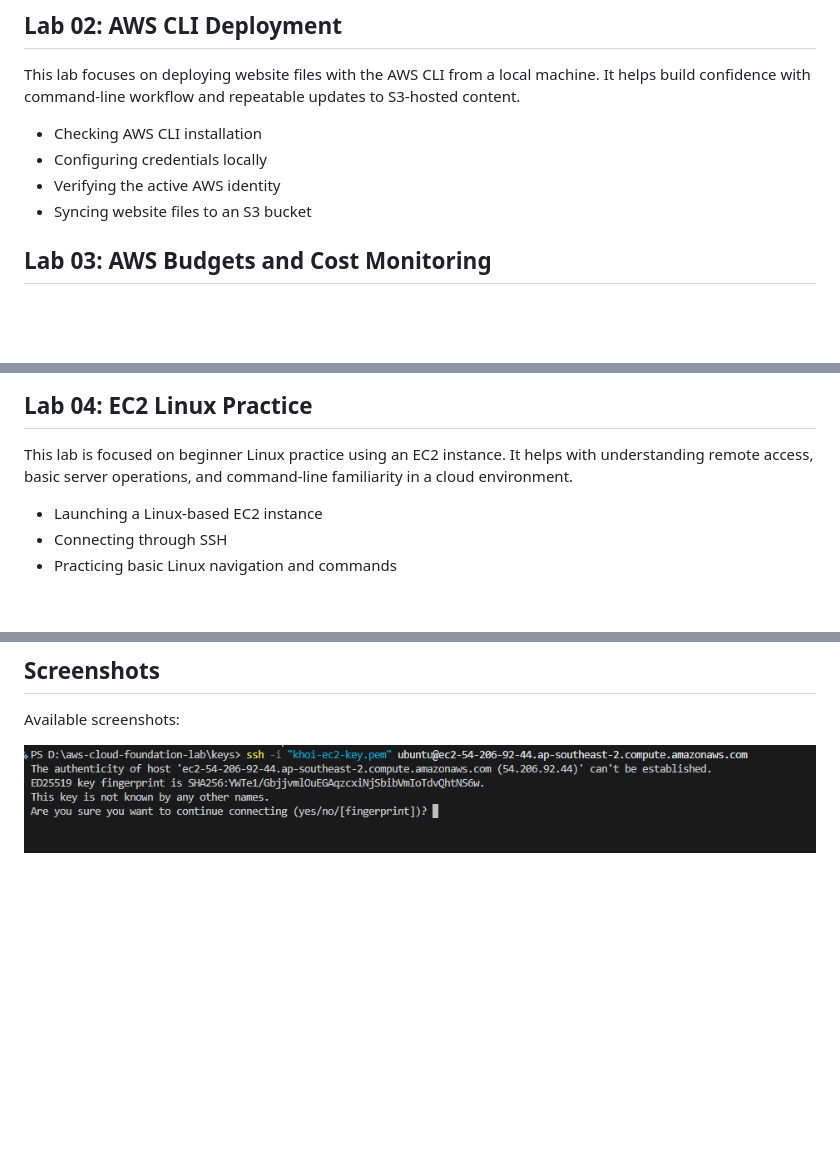
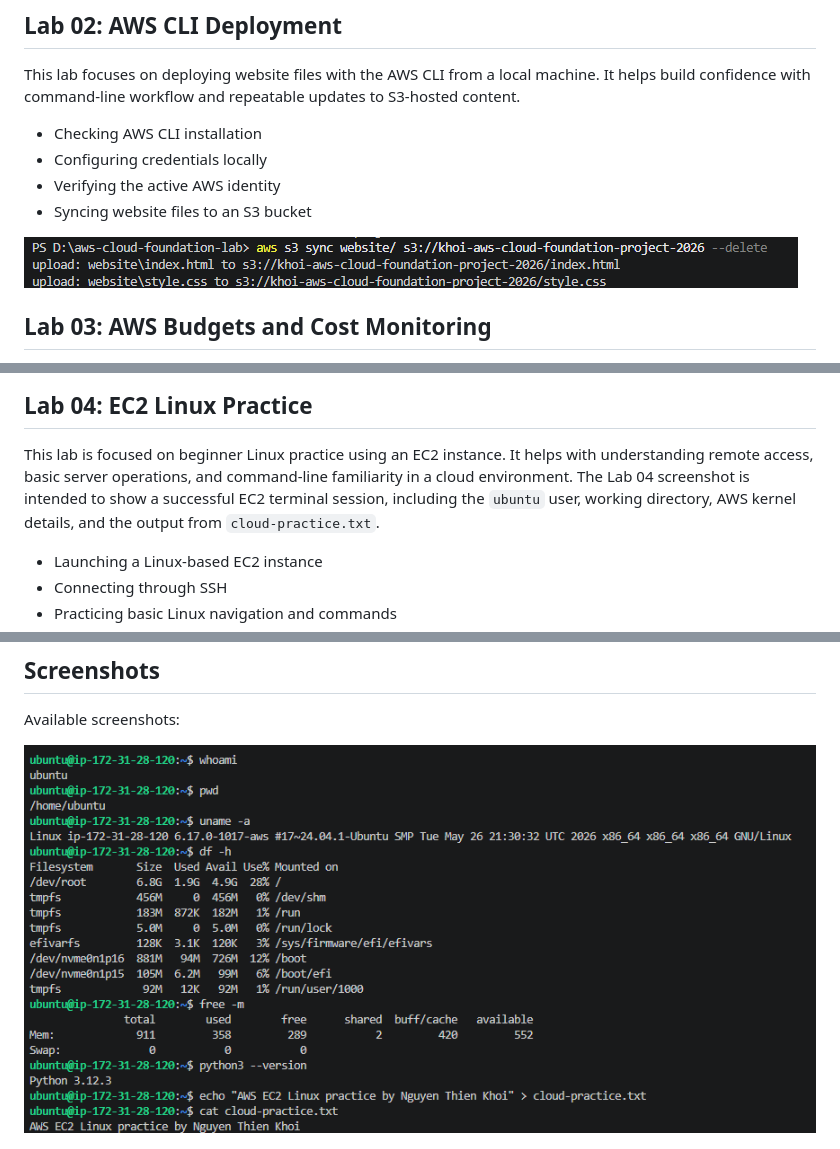
Before and after one commit to moPPingg/aws-cloud-foundation-project, a Markdown page: README.md, 3 parts joined by grey strips. GitHub-like rendering; pictures changed too: screenshots/lab02-aws-cli-deployment.png (added), screenshots/lab04-ec2-linux-practice.png; blank space fills up the shorter version.

Commit message:
docs: update README and screenshots for labs

```diff
--- a/README.md
+++ b/README.md
@@ -50,6 +50,8 @@ This lab focuses on deploying website files with the AWS CLI from a local machin
 - Verifying the active AWS identity
 - Syncing website files to an S3 bucket
 
+![AWS CLI deployment screenshot](screenshots/lab02-aws-cli-deployment.png)
+
 ## Lab 03: AWS Budgets and Cost Monitoring
 
 This lab introduces AWS Budgets as a beginner tool for cost awareness. The goal is to create simple spending alerts and build responsible habits while learning in AWS.
@@ -62,6 +64,7 @@ This lab introduces AWS Budgets as a beginner tool for cost awareness. The goal
 ## Lab 04: EC2 Linux Practice
 
 This lab is focused on beginner Linux practice using an EC2 instance. It helps with understanding remote access, basic server operations, and command-line familiarity in a cloud environment.
+The Lab 04 screenshot is intended to show a successful EC2 terminal session, including the `ubuntu` user, working directory, AWS kernel details, and the output from `cloud-practice.txt`.
 
 - Launching a Linux-based EC2 instance
 - Connecting through SSH
```
Also changed, not shown: 1 other file.
